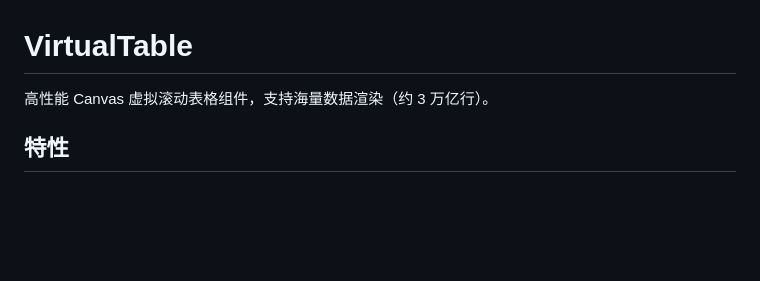
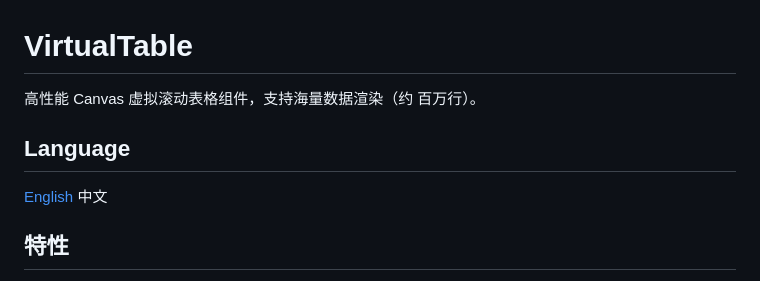
Before and after one commit to zbll/VirtualTable, a Markdown page: README-zh.md, the part around one of its changes. Rendered like a GitHub page; blank space fills up the shorter version.

```diff
--- a/README-zh.md
+++ b/README-zh.md
@@ -1,6 +1,10 @@
 # VirtualTable
 
-高性能 Canvas 虚拟滚动表格组件，支持海量数据渲染（约 3 万亿行）。
+高性能 Canvas 虚拟滚动表格组件，支持海量数据渲染（约 百万行）。
+
+## Language
+[English](README.md)
+中文
 
 ## 特性
 
```
Also changed, not shown: other parts of README-zh.md (+84 -68 lines), README.md (+5 -1 lines).
